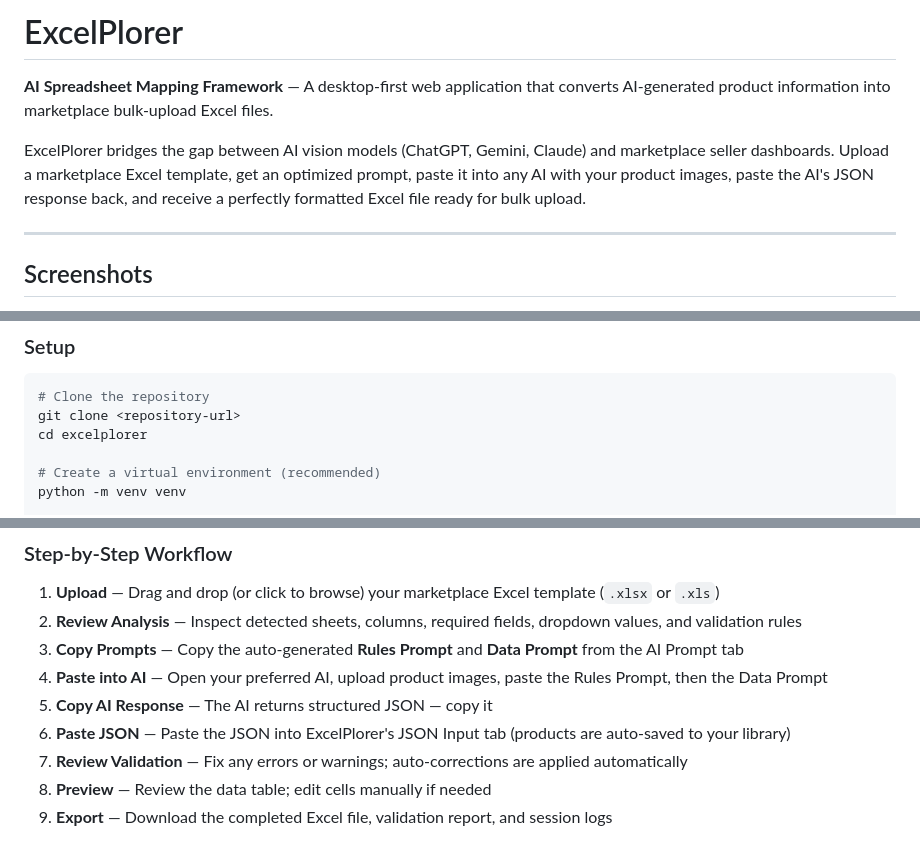
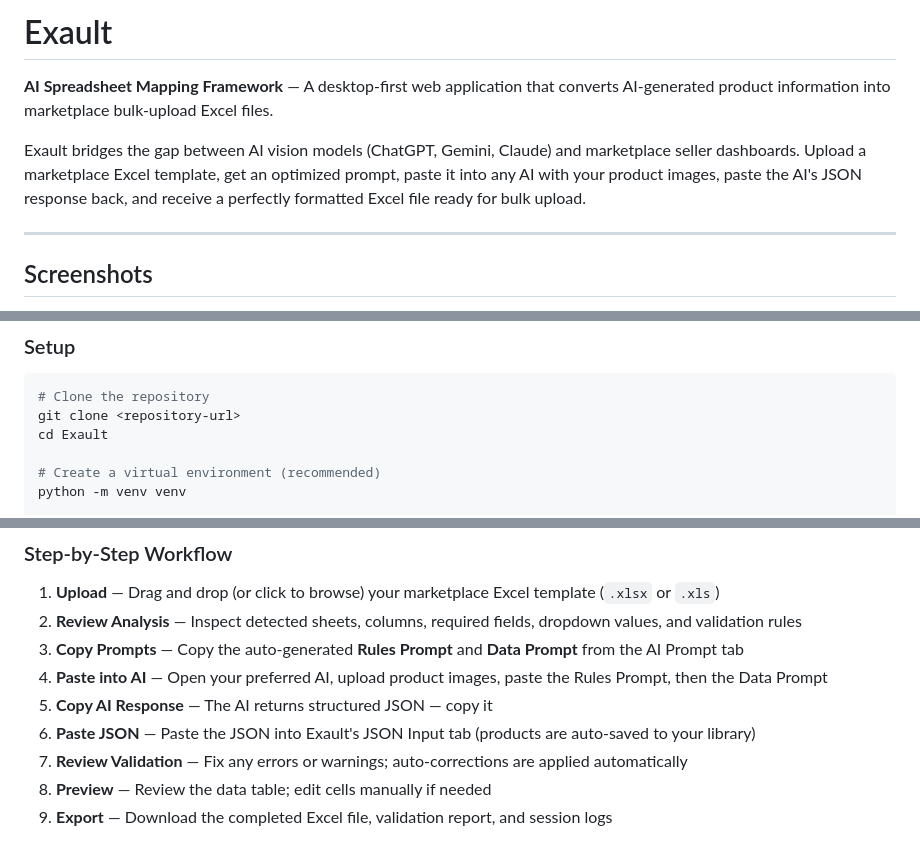
Before and after one commit to conq-minator/Exault, a Markdown page: README.md, 3 parts joined by grey strips. Rendered like a GitHub page.

Commit message:
Rename project from ExcelPlorer to Exault
Updated project name from 'ExcelPlorer' to 'Exault' throughout the README.

````diff
--- a/README.md
+++ b/README.md
@@ -1,8 +1,8 @@
-# ExcelPlorer
+# Exault
 
 **AI Spreadsheet Mapping Framework** — A desktop-first web application that converts AI-generated product information into marketplace bulk-upload Excel files.
 
-ExcelPlorer bridges the gap between AI vision models (ChatGPT, Gemini, Claude) and marketplace seller dashboards. Upload a marketplace Excel template, get an optimized prompt, paste it into any AI with your product images, paste the AI's JSON response back, and receive a perfectly formatted Excel file ready for bulk upload.
+Exault bridges the gap between AI vision models (ChatGPT, Gemini, Claude) and marketplace seller dashboards. Upload a marketplace Excel template, get an optimized prompt, paste it into any AI with your product images, paste the AI's JSON response back, and receive a perfectly formatted Excel file ready for bulk upload.
 
 ---
 
@@ -56,7 +56,7 @@ ExcelPlorer bridges the gap between AI vision models (ChatGPT, Gemini, Claude) a
 ```bash
 # Clone the repository
 git clone <repository-url>
-cd excelplorer
+cd Exault
 
 # Create a virtual environment (recommended)
 python -m venv venv
@@ -87,7 +87,7 @@ The application will start a local server and automatically open your browser to
 3. **Copy Prompts** — Copy the auto-generated **Rules Prompt** and **Data Prompt** from the AI Prompt tab
 4. **Paste into AI** — Open your preferred AI, upload product images, paste the Rules Prompt, then the Data Prompt
 5. **Copy AI Response** — The AI returns structured JSON — copy it
-6. **Paste JSON** — Paste the JSON into ExcelPlorer's JSON Input tab (products are auto-saved to your library)
+6. **Paste JSON** — Paste the JSON into Exault's JSON Input tab (products are auto-saved to your library)
 7. **Review Validation** — Fix any errors or warnings; auto-corrections are applied automatically
 8. **Preview** — Review the data table; edit cells manually if needed
 9. **Export** — Download the completed Excel file, validation report, and session logs
````
Also changed, not shown: other parts of README.md (+1 -1 lines).
